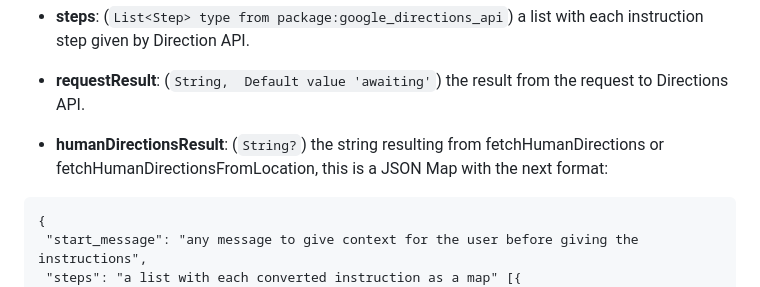
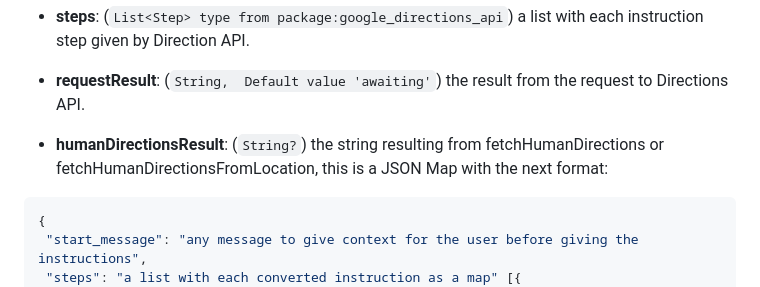
Before and after one commit to aaronrchz/human_directions, a Markdown page: README.md, the part around the change. GitHub-like rendering.

Commit message:
added missing lenguage tag to readme

````diff
--- a/README.md
+++ b/README.md
@@ -73,7 +73,7 @@ Main class for the human directions package.
 - **requestResult**: (```String,  Default value 'awaiting'```) the result from the request to Directions API.
 
 - **humanDirectionsResult**: (```String?```) the string resulting from fetchHumanDirections or fetchHumanDirectionsFromLocation, this is a JSON Map with the next format:
- ```
+ ```json
 {
   "start_message": "any message to give context for the user before giving the instructions",
   "steps": "a list with each converted instruction as a map" [{
````
